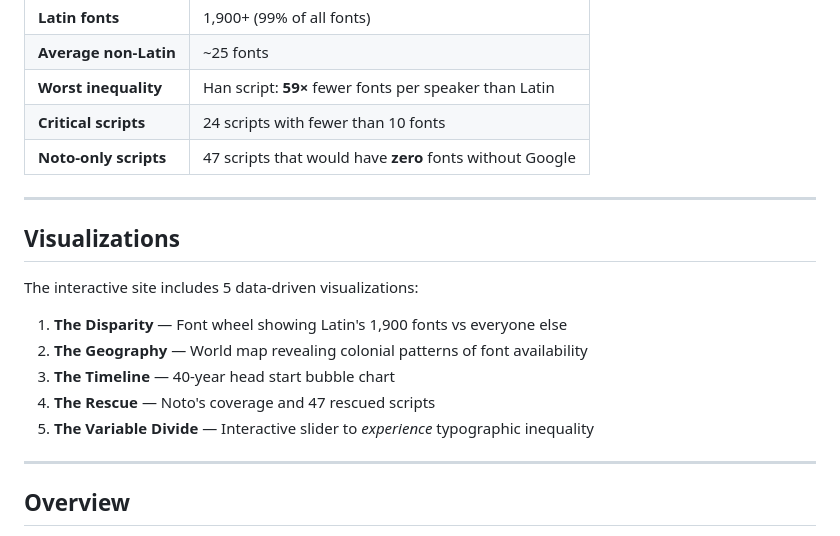
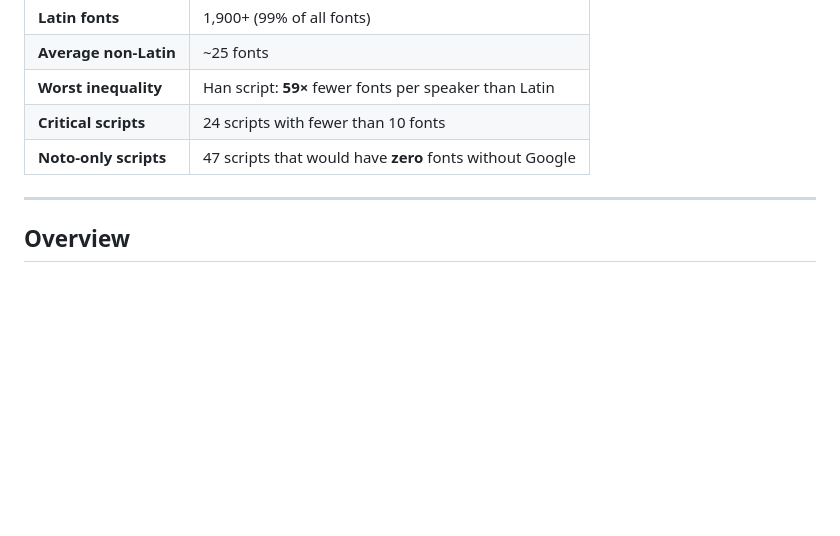
Before and after one commit to khush-tawar/Typographic-Colonialism, a Markdown page: README.md, the part around the change. GitHub-like rendering; blank space fills up the shorter version.

Commit message:
Remove visualizations section from README
Removed section on visualizations from README.

```diff
--- a/README.md
+++ b/README.md
@@ -23,18 +23,6 @@ Typography is not neutral. The availability of fonts across the world's writing
 | **Worst inequality** | Han script: **59×** fewer fonts per speaker than Latin |
 | **Critical scripts** | 24 scripts with fewer than 10 fonts |
 | **Noto-only scripts** | 47 scripts that would have **zero** fonts without Google |
-
----
-
-## Visualizations
-
-The interactive site includes 5 data-driven visualizations:
-
-1. **The Disparity** — Font wheel showing Latin's 1,900 fonts vs everyone else
-2. **The Geography** — World map revealing colonial patterns of font availability
-3. **The Timeline** — 40-year head start bubble chart
-4. **The Rescue** — Noto's coverage and 47 rescued scripts
-5. **The Variable Divide** — Interactive slider to *experience* typographic inequality
 
 ---
 
```
